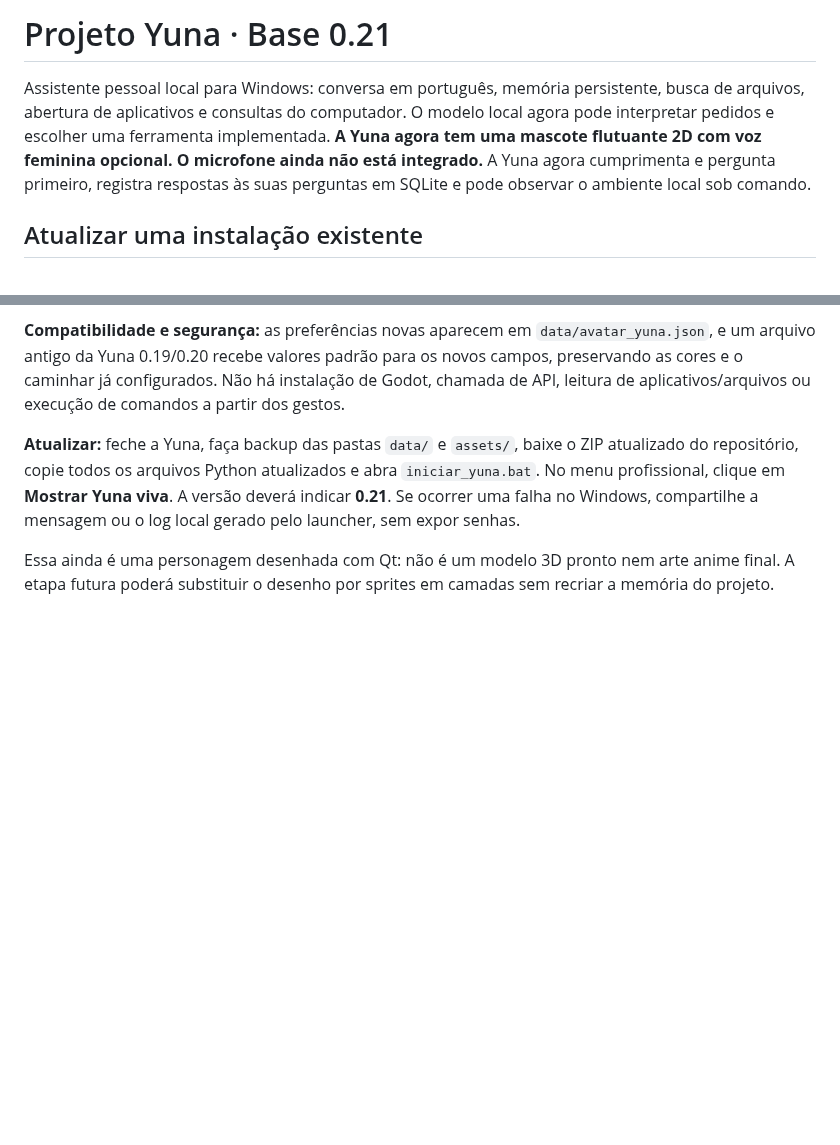
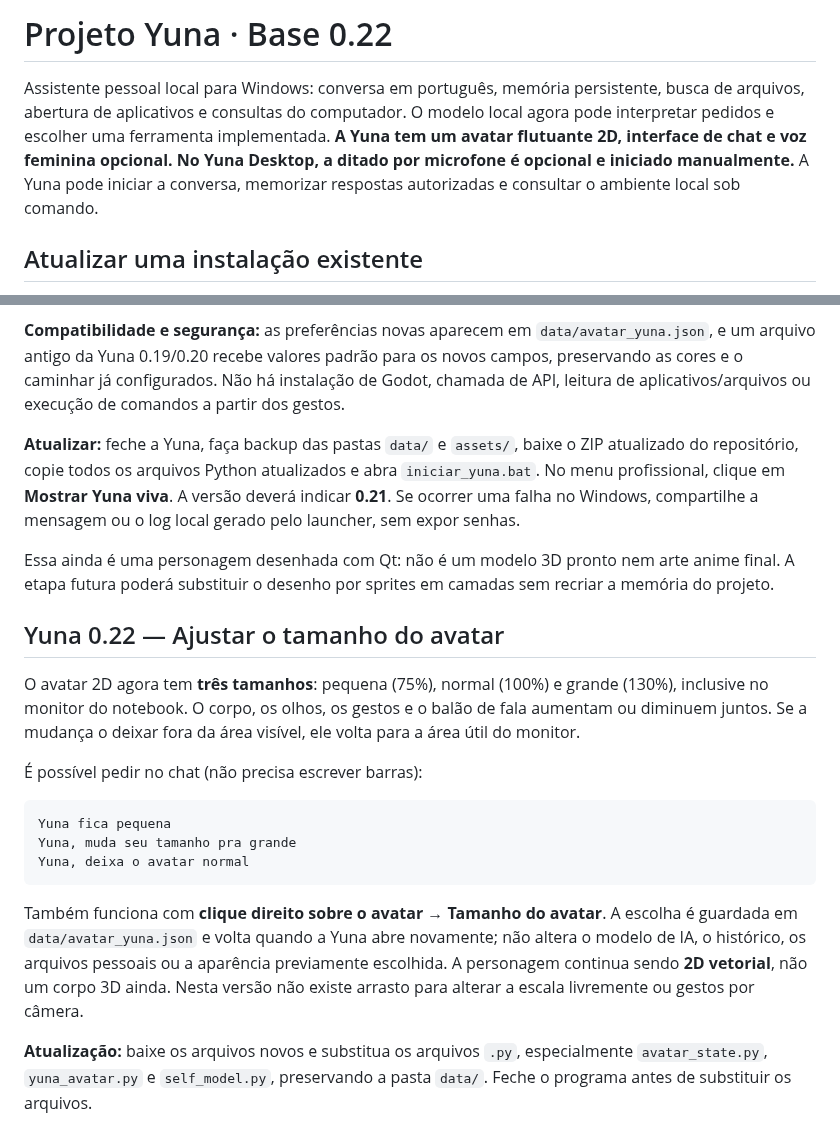
Before and after one commit to SrHenriqueBR/Projeto-Yuna, a Markdown page: README.md, 2 parts joined by grey strips. Drawn GitHub-style; blank space fills up the shorter version.

Commit message:
docs: Yuna 0.22 tamanho do avatar e limites reais

````diff
--- a/README.md
+++ b/README.md
@@ -1,6 +1,6 @@
-# Projeto Yuna · Base 0.21
+# Projeto Yuna · Base 0.22
 
-Assistente pessoal local para Windows: conversa em português, memória persistente, busca de arquivos, abertura de aplicativos e consultas do computador. O modelo local agora pode interpretar pedidos e escolher uma ferramenta implementada. **A Yuna agora tem uma mascote flutuante 2D com voz feminina opcional. O microfone ainda não está integrado.** A Yuna agora cumprimenta e pergunta primeiro, registra respostas às suas perguntas em SQLite e pode observar o ambiente local sob comando.
+Assistente pessoal local para Windows: conversa em português, memória persistente, busca de arquivos, abertura de aplicativos e consultas do computador. O modelo local agora pode interpretar pedidos e escolher uma ferramenta implementada. **A Yuna tem um avatar flutuante 2D, interface de chat e voz feminina opcional. No Yuna Desktop, a ditado por microfone é opcional e iniciado manualmente.** A Yuna pode iniciar a conversa, memorizar respostas autorizadas e consultar o ambiente local sob comando.
 
 ## Atualizar uma instalação existente
 
@@ -732,3 +732,20 @@ Essa etapa mantém o cérebro local e a janela profissional e melhora **o avatar
 **Atualizar:** feche a Yuna, faça backup das pastas `data/` e `assets/`, baixe o ZIP atualizado do repositório, copie todos os arquivos Python atualizados e abra `iniciar_yuna.bat`. No menu profissional, clique em **Mostrar Yuna viva**. A versão deverá indicar **0.21**. Se ocorrer uma falha no Windows, compartilhe a mensagem ou o log local gerado pelo launcher, sem expor senhas.
 
 Essa ainda é uma personagem desenhada com Qt: não é um modelo 3D pronto nem arte anime final. A etapa futura poderá substituir o desenho por sprites em camadas sem recriar a memória do projeto.
+
+
+## Yuna 0.22 — Ajustar o tamanho do avatar
+
+O avatar 2D agora tem **três tamanhos**: pequena (75%), normal (100%) e grande (130%), inclusive no monitor do notebook. O corpo, os olhos, os gestos e o balão de fala aumentam ou diminuem juntos. Se a mudança o deixar fora da área visível, ele volta para a área útil do monitor.
+
+É possível pedir no chat (não precisa escrever barras):
+
+```text
+Yuna fica pequena
+Yuna, muda seu tamanho pra grande
+Yuna, deixa o avatar normal
+```
+
+Também funciona com **clique direito sobre o avatar → Tamanho do avatar**. A escolha é guardada em `data/avatar_yuna.json` e volta quando a Yuna abre novamente; não altera o modelo de IA, o histórico, os arquivos pessoais ou a aparência previamente escolhida. A personagem continua sendo **2D vetorial**, não um corpo 3D ainda. Nesta versão não existe arrasto para alterar a escala livremente ou gestos por câmera.
+
+**Atualização:** baixe os arquivos novos e substitua os arquivos `.py`, especialmente `avatar_state.py`, `yuna_avatar.py` e `self_model.py`, preservando a pasta `data/`. Feche o programa antes de substituir os arquivos.
````
